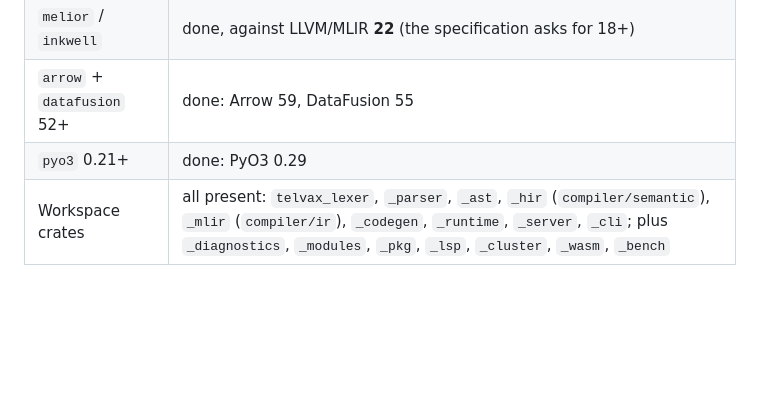
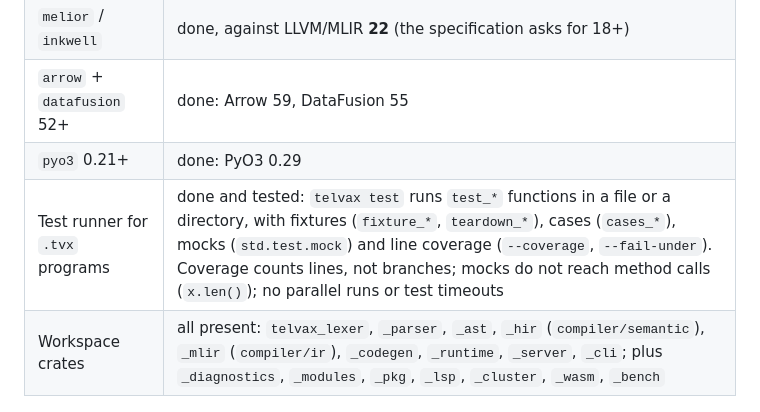
Before and after one commit to novar-lang/novar, a Markdown page: docs/design/status.md, the part around the change. GitHub-like rendering; blank space fills up the shorter version.

```diff
--- a/docs/design/status.md
+++ b/docs/design/status.md
@@ -12,6 +12,7 @@ M-series laptop. Things that could not be exercised on this hardware are called
 | `melior` / `inkwell` | done, against LLVM/MLIR **22** (the specification asks for 18+) |
 | `arrow` + `datafusion` 52+ | done: Arrow 59, DataFusion 55 |
 | `pyo3` 0.21+ | done: PyO3 0.29 |
+| Test runner for `.tvx` programs | done and tested: `telvax test` runs `test_*` functions in a file or a directory, with fixtures (`fixture_*`, `teardown_*`), cases (`cases_*`), mocks (`std.test.mock`) and line coverage (`--coverage`, `--fail-under`). Coverage counts lines, not branches; mocks do not reach method calls (`x.len()`); no parallel runs or test timeouts |
 | Workspace crates | all present: `telvax_lexer`, `_parser`, `_ast`, `_hir` (`compiler/semantic`), `_mlir` (`compiler/ir`), `_codegen`, `_runtime`, `_server`, `_cli`; plus `_diagnostics`, `_modules`, `_pkg`, `_lsp`, `_cluster`, `_wasm`, `_bench` |
 
 ## 2. Frontend
```
Also changed, not shown: README.md (+6 -0 lines).
